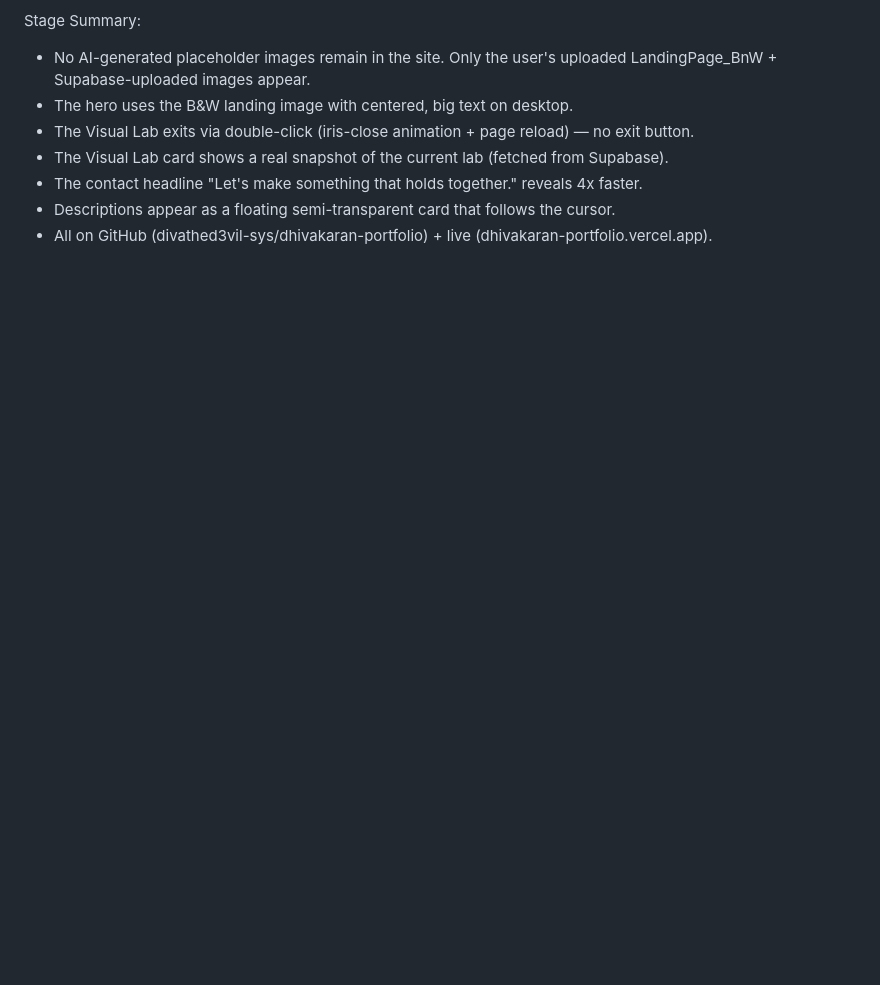
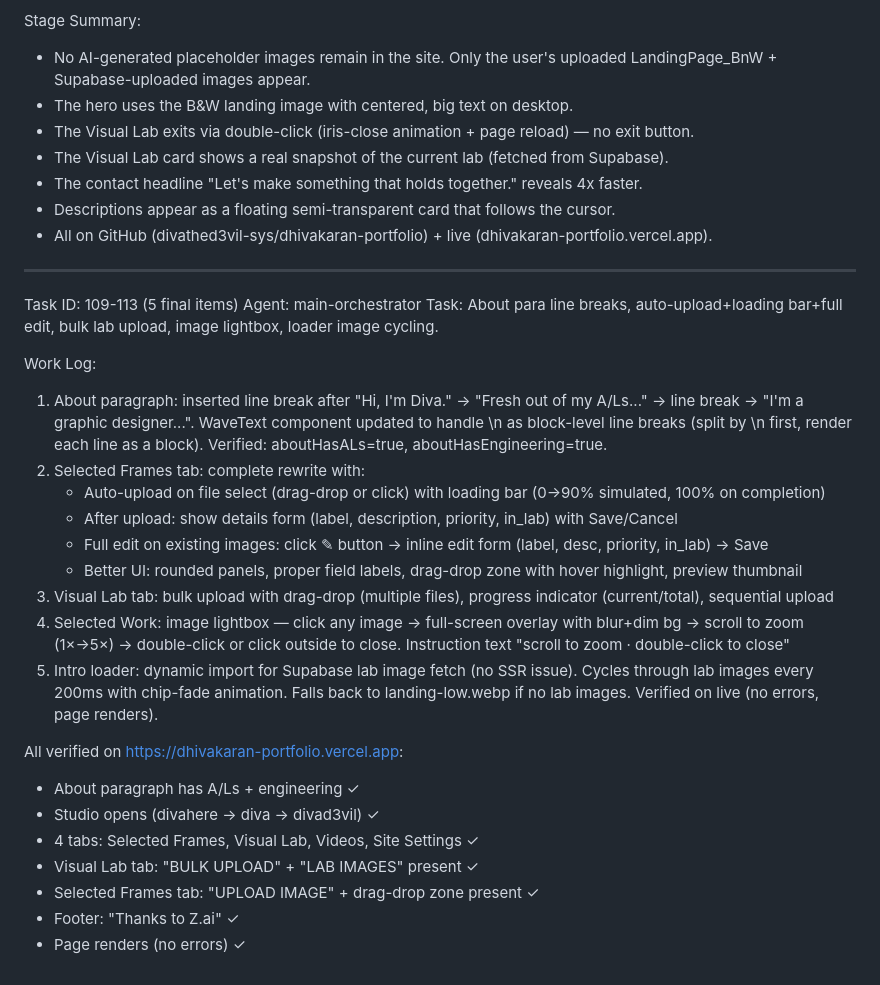
Before and after one commit to divathed3vil-sys/dhivakaran-portfolio, a Markdown page: worklog.md, the part around the change. Rendered like a GitHub page; blank space fills up the shorter version.

Commit message:
2a7c3655-3ffd-469f-b288-adfb9e45d5d5

```diff
--- a/worklog.md
+++ b/worklog.md
@@ -734,3 +734,28 @@ Stage Summary:
 - The contact headline "Let's make something that holds together." reveals 4x faster.
 - Descriptions appear as a floating semi-transparent card that follows the cursor.
 - All on GitHub (divathed3vil-sys/dhivakaran-portfolio) + live (dhivakaran-portfolio.vercel.app).
+
+---
+Task ID: 109-113 (5 final items)
+Agent: main-orchestrator
+Task: About para line breaks, auto-upload+loading bar+full edit, bulk lab upload, image lightbox, loader image cycling.
+
+Work Log:
+1. About paragraph: inserted line break after "Hi, I'm Diva." → "Fresh out of my A/Ls..." → line break → "I'm a graphic designer...". WaveText component updated to handle \n as block-level line breaks (split by \n first, render each line as a block). Verified: aboutHasALs=true, aboutHasEngineering=true.
+2. Selected Frames tab: complete rewrite with:
+   - Auto-upload on file select (drag-drop or click) with loading bar (0→90% simulated, 100% on completion)
+   - After upload: show details form (label, description, priority, in_lab) with Save/Cancel
+   - Full edit on existing images: click ✎ button → inline edit form (label, desc, priority, in_lab) → Save
+   - Better UI: rounded panels, proper field labels, drag-drop zone with hover highlight, preview thumbnail
+3. Visual Lab tab: bulk upload with drag-drop (multiple files), progress indicator (current/total), sequential upload
+4. Selected Work: image lightbox — click any image → full-screen overlay with blur+dim bg → scroll to zoom (1×→5×) → double-click or click outside to close. Instruction text "scroll to zoom · double-click to close"
+5. Intro loader: dynamic import for Supabase lab image fetch (no SSR issue). Cycles through lab images every 200ms with chip-fade animation. Falls back to landing-low.webp if no lab images. Verified on live (no errors, page renders).
+
+All verified on https://dhivakaran-portfolio.vercel.app:
+- About paragraph has A/Ls + engineering ✓
+- Studio opens (divahere → diva → divad3vil) ✓
+- 4 tabs: Selected Frames, Visual Lab, Videos, Site Settings ✓
+- Visual Lab tab: "BULK UPLOAD" + "LAB IMAGES" present ✓
+- Selected Frames tab: "UPLOAD IMAGE" + drag-drop zone present ✓
+- Footer: "Thanks to Z.ai" ✓
+- Page renders (no errors) ✓
```
